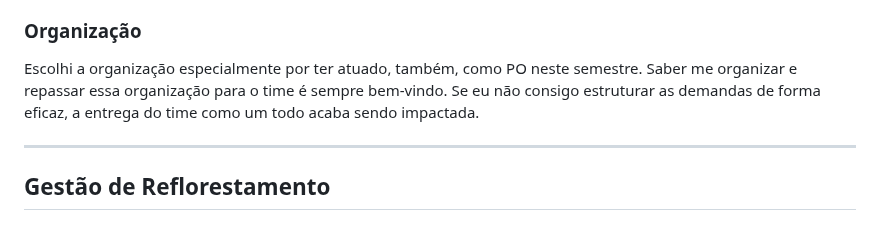
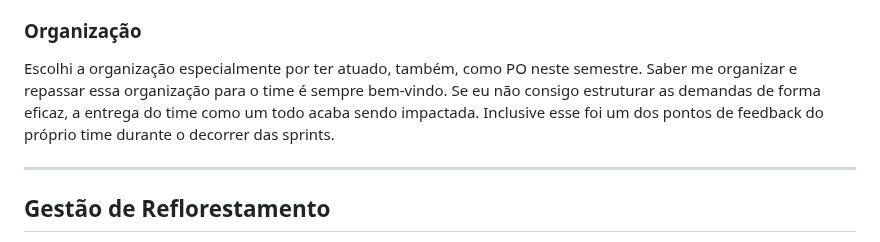
Before and after one commit to matheus-fiebig/portfolio-fatec, a Markdown page: README.md, the part around the change. Drawn GitHub-style.

```diff
--- a/README.md
+++ b/README.md
@@ -644,7 +644,7 @@ Criei a tela de permissionamento, que permitia ao usuario controlar as permissoe
   Responsabilidade foi a minha segunda escolha, pois, como trabalhamos com sprints, garantir uma entrega é sempre um compromisso. Se algo foi acordado como parte da entrega no início, considero fundamental me comprometer para que ela seja concluída no final. Assumir esse compromisso com seriedade é essencial para manter a confiança e a previsibilidade dentro do time.
 
   ### Organização
-  Escolhi a organização especialmente por ter atuado, também, como PO neste semestre. Saber me organizar e repassar essa organização para o time é sempre bem-vindo. Se eu não consigo estruturar as demandas de forma eficaz, a entrega do time como um todo acaba sendo impactada.
+  Escolhi a organização especialmente por ter atuado, também, como PO neste semestre. Saber me organizar e repassar essa organização para o time é sempre bem-vindo. Se eu não consigo estruturar as demandas de forma eficaz, a entrega do time como um todo acaba sendo impactada. Inclusive esse foi um dos pontos de feedback do próprio time durante o decorrer das sprints.
 <hr>
 
 
```
